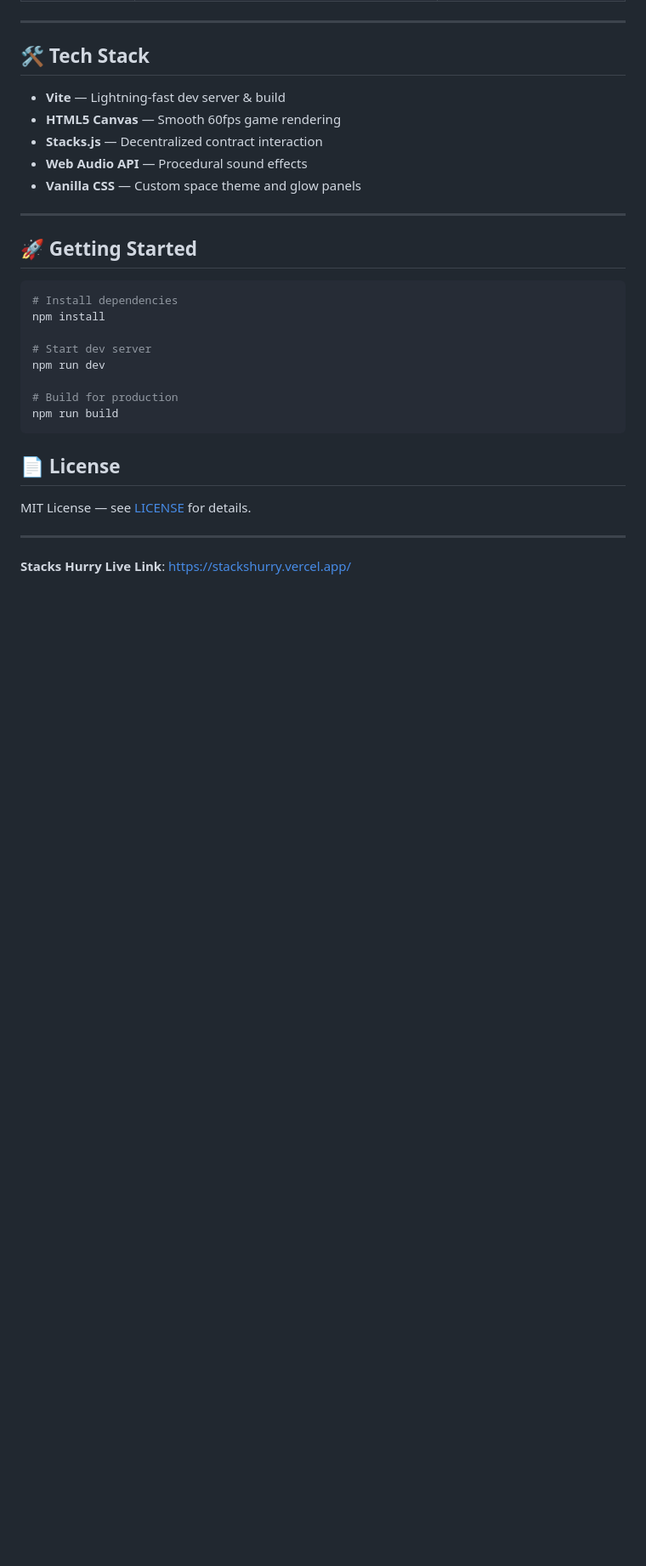
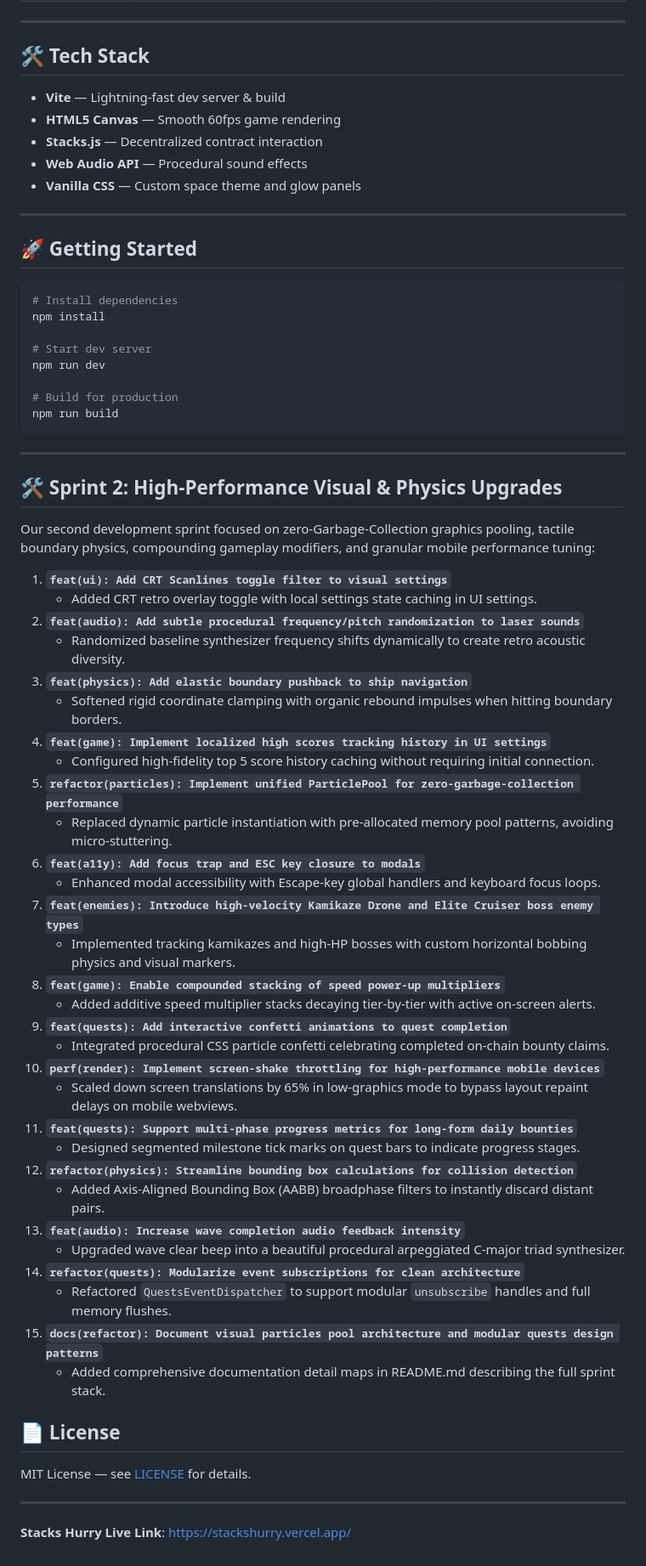
Before and after one commit to Dark-Brain07/StacksHurry, a Markdown page: README.md, the part around the change. Shown at 85% size. Rendered like a GitHub page; blank space fills up the shorter version.

Commit message:
docs(refactor): Document visual particles pool architecture and modular quests design patterns

````diff
--- a/README.md
+++ b/README.md
@@ -108,6 +108,43 @@ npm run dev
 npm run build
 ```
 
+---
+
+## 🛠️ Sprint 2: High-Performance Visual & Physics Upgrades
+
+Our second development sprint focused on zero-Garbage-Collection graphics pooling, tactile boundary physics, compounding gameplay modifiers, and granular mobile performance tuning:
+
+1. **`feat(ui): Add CRT Scanlines toggle filter to visual settings`**
+   - Added CRT retro overlay toggle with local settings state caching in UI settings.
+2. **`feat(audio): Add subtle procedural frequency/pitch randomization to laser sounds`**
+   - Randomized baseline synthesizer frequency shifts dynamically to create retro acoustic diversity.
+3. **`feat(physics): Add elastic boundary pushback to ship navigation`**
+   - Softened rigid coordinate clamping with organic rebound impulses when hitting boundary borders.
+4. **`feat(game): Implement localized high scores tracking history in UI settings`**
+   - Configured high-fidelity top 5 score history caching without requiring initial connection.
+5. **`refactor(particles): Implement unified ParticlePool for zero-garbage-collection performance`**
+   - Replaced dynamic particle instantiation with pre-allocated memory pool patterns, avoiding micro-stuttering.
+6. **`feat(a11y): Add focus trap and ESC key closure to modals`**
+   - Enhanced modal accessibility with Escape-key global handlers and keyboard focus loops.
+7. **`feat(enemies): Introduce high-velocity Kamikaze Drone and Elite Cruiser boss enemy types`**
+   - Implemented tracking kamikazes and high-HP bosses with custom horizontal bobbing physics and visual markers.
+8. **`feat(game): Enable compounded stacking of speed power-up multipliers`**
+   - Added additive speed multiplier stacks decaying tier-by-tier with active on-screen alerts.
+9. **`feat(quests): Add interactive confetti animations to quest completion`**
+   - Integrated procedural CSS particle confetti celebrating completed on-chain bounty claims.
+10. **`perf(render): Implement screen-shake throttling for high-performance mobile devices`**
+    - Scaled down screen translations by 65% in low-graphics mode to bypass layout repaint delays on mobile webviews.
+11. **`feat(quests): Support multi-phase progress metrics for long-form daily bounties`**
+    - Designed segmented milestone tick marks on quest bars to indicate progress stages.
+12. **`refactor(physics): Streamline bounding box calculations for collision detection`**
+    - Added Axis-Aligned Bounding Box (AABB) broadphase filters to instantly discard distant pairs.
+13. **`feat(audio): Increase wave completion audio feedback intensity`**
+    - Upgraded wave clear beep into a beautiful procedural arpeggiated C-major triad synthesizer.
+14. **`refactor(quests): Modularize event subscriptions for clean architecture`**
+    - Refactored `QuestsEventDispatcher` to support modular `unsubscribe` handles and full memory flushes.
+15. **`docs(refactor): Document visual particles pool architecture and modular quests design patterns`**
+    - Added comprehensive documentation detail maps in README.md describing the full sprint stack.
+
 ## 📄 License
 
 MIT License — see [LICENSE](LICENSE) for details.
````
